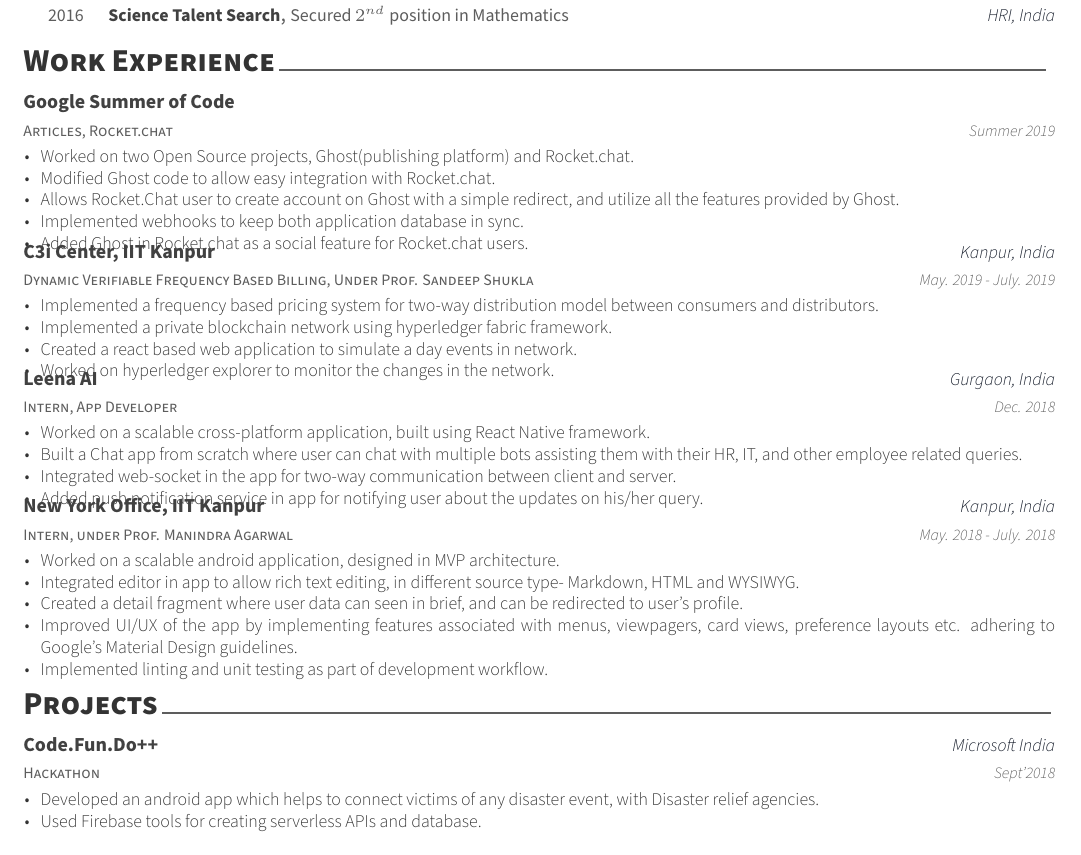
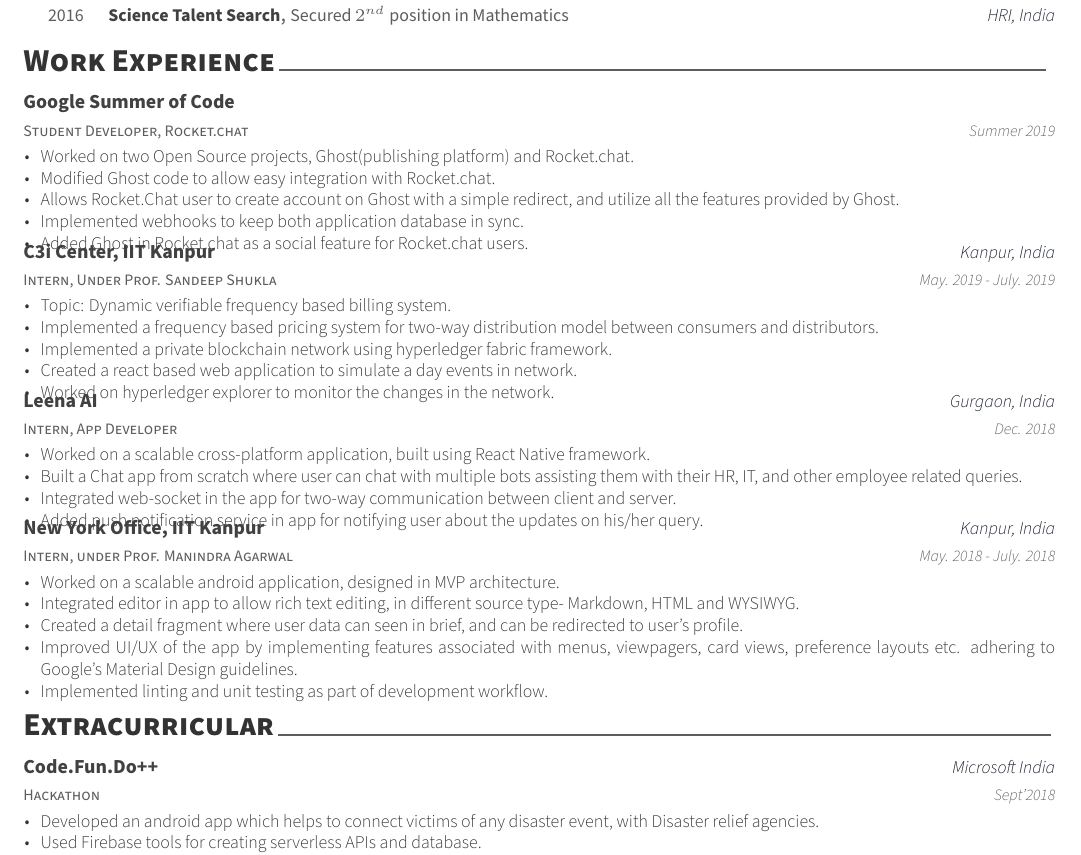
Before and after one commit to shubhsherl/resume, a LaTeX CV (cv.tex, which reads sections/experience.tex, sections/extra.tex): part of page 1 of 2, cut so that both start at the same text. Compiled offline with XeLaTeX.

Commit message:
fix some changes

```diff
--- a/sections/experience.tex
+++ b/sections/experience.tex
@@ -2,7 +2,7 @@
 \begin{cventries}
 
   \cventry
-  {Articles, Rocket.chat}
+  {Student Developer, Rocket.chat}
   {Google Summer of Code}
   {}
   {Summer 2019}
@@ -17,12 +17,13 @@
   }
 
     \cventry
-  {Dynamic Verifiable Frequency Based Billing, Under Prof. Sandeep Shukla}
+  {Intern, Under Prof. Sandeep Shukla}
   {C3i Center, IIT Kanpur}
   {Kanpur, India}
   {May. 2019 - July. 2019}
   {
     \begin{cvitems}
+    	  \item {Topic: Dynamic verifiable frequency based billing system.}
           \item {Implemented a frequency based pricing system for two-way distribution model between consumers and distributors.}
           \item {Implemented a private blockchain network using hyperledger fabric framework.}
           \item {Created a react based web application to simulate a day events in network.}
--- a/sections/project.tex
+++ b/sections/extra.tex
@@ -1,4 +1,4 @@
-\cvsection{Projects}
+\cvsection{Extracurricular}
 
 \begin{cventries}
   \cventry
```
Also changed, not shown: cv-onepage.tex (+1 -1 lines), cv.tex (+1 -1 lines), resume-onepage.pdf, resume.pdf.
